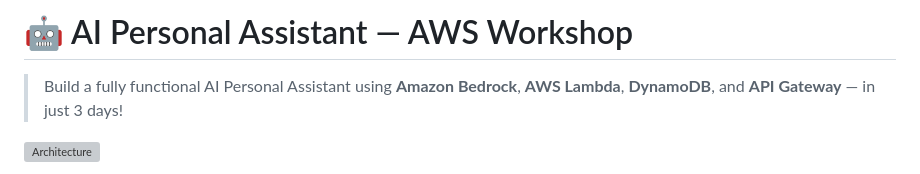
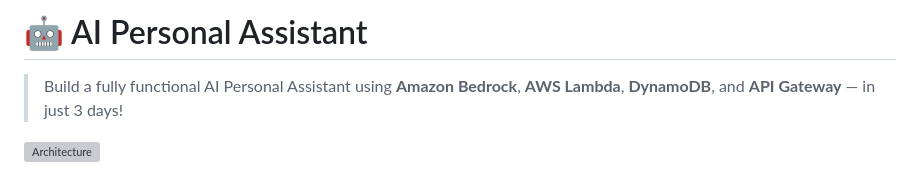
Before and after one commit to Deepanshu1100/SERVERLESS-AI-ASSISTANT-, a Markdown page: README.md, the part around the change. Rendered like a GitHub page; grey boxes are pictures that could not be loaded.

```diff
--- a/README.md
+++ b/README.md
@@ -1,4 +1,4 @@
-# 🤖 AI Personal Assistant — AWS Workshop
+# 🤖 AI Personal Assistant
 
 > Build a fully functional AI Personal Assistant using **Amazon Bedrock**, **AWS Lambda**, **DynamoDB**, and **API Gateway** — in just 3 days!
 
```
